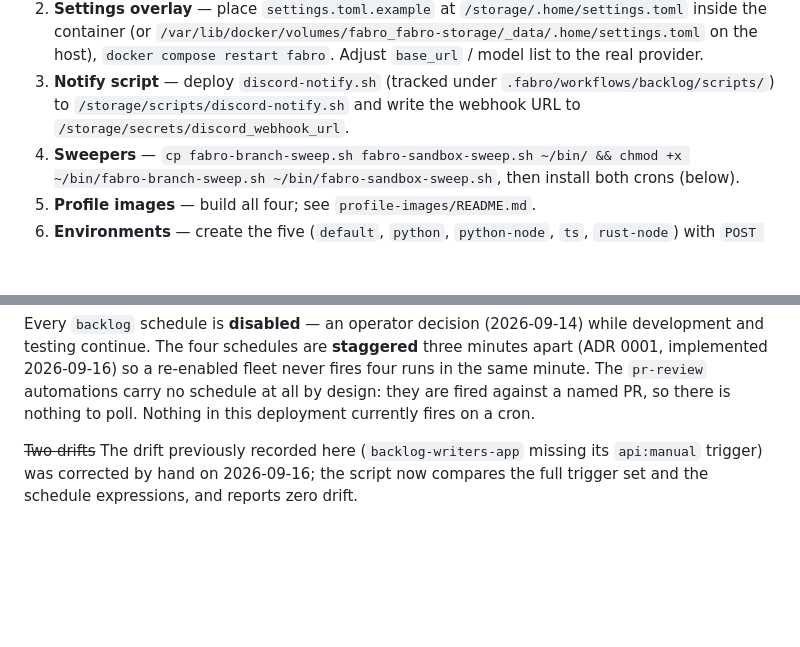
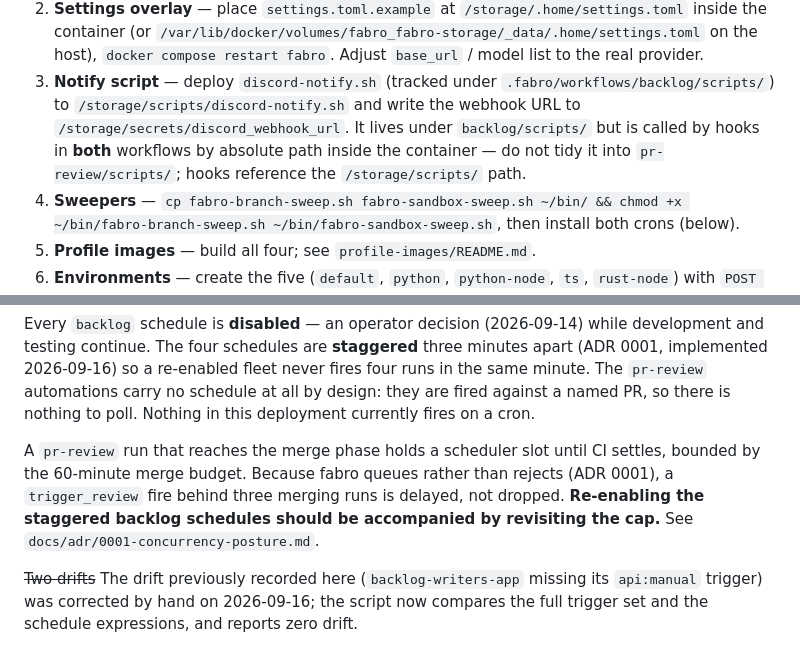
Before and after one commit to andrewthetechie/fabro-workflows, a Markdown page: ops/README.md, 2 parts joined by grey strips. Drawn GitHub-style; blank space fills up the shorter version.

```diff
--- a/ops/README.md
+++ b/ops/README.md
@@ -65,7 +65,10 @@ deployment and drift check are in the main `AGENTS.md`.
    provider.
 3. **Notify script** — deploy `discord-notify.sh` (tracked under
    `.fabro/workflows/backlog/scripts/`) to `/storage/scripts/discord-notify.sh` and
-   write the webhook URL to `/storage/secrets/discord_webhook_url`.
+   write the webhook URL to `/storage/secrets/discord_webhook_url`. It lives under
+   `backlog/scripts/` but is called by hooks in **both** workflows by absolute path
+   inside the container — do not tidy it into `pr-review/scripts/`; hooks reference
+   the `/storage/scripts/` path.
 4. **Sweepers** — `cp fabro-branch-sweep.sh fabro-sandbox-sweep.sh ~/bin/ && chmod +x ~/bin/fabro-branch-sweep.sh ~/bin/fabro-sandbox-sweep.sh`, then install both crons (below).
 5. **Profile images** — build all four; see `profile-images/README.md`.
 6. **Environments** — create the five (`default`, `python`, `python-node`, `ts`,
@@ -147,6 +180,12 @@ apart (ADR 0001, implemented 2026-09-16) so a re-enabled fleet never fires four
 in the same minute. The `pr-review` automations carry no schedule at
 all by design: they are fired against a named PR, so there is nothing to poll.
 Nothing in this deployment currently fires on a cron.
+
+A `pr-review` run that reaches the merge phase holds a scheduler slot until CI settles,
+bounded by the 60-minute merge budget. Because fabro queues rather than rejects
+(ADR 0001), a `trigger_review` fire behind three merging runs is delayed, not dropped.
+**Re-enabling the staggered backlog schedules should be accompanied by revisiting the
+cap.** See `docs/adr/0001-concurrency-posture.md`.
 
 ~~Two drifts~~ The drift previously recorded here (`backlog-writers-app` missing its
 `api:manual` trigger) was corrected by hand on 2026-09-16; the script now compares the
```
Also changed, not shown: other parts of ops/README.md (+42 -12 lines), AGENTS.md (+36 -10 lines), docs/adr/0001-concurrency-posture.md (+5 -0 lines).
